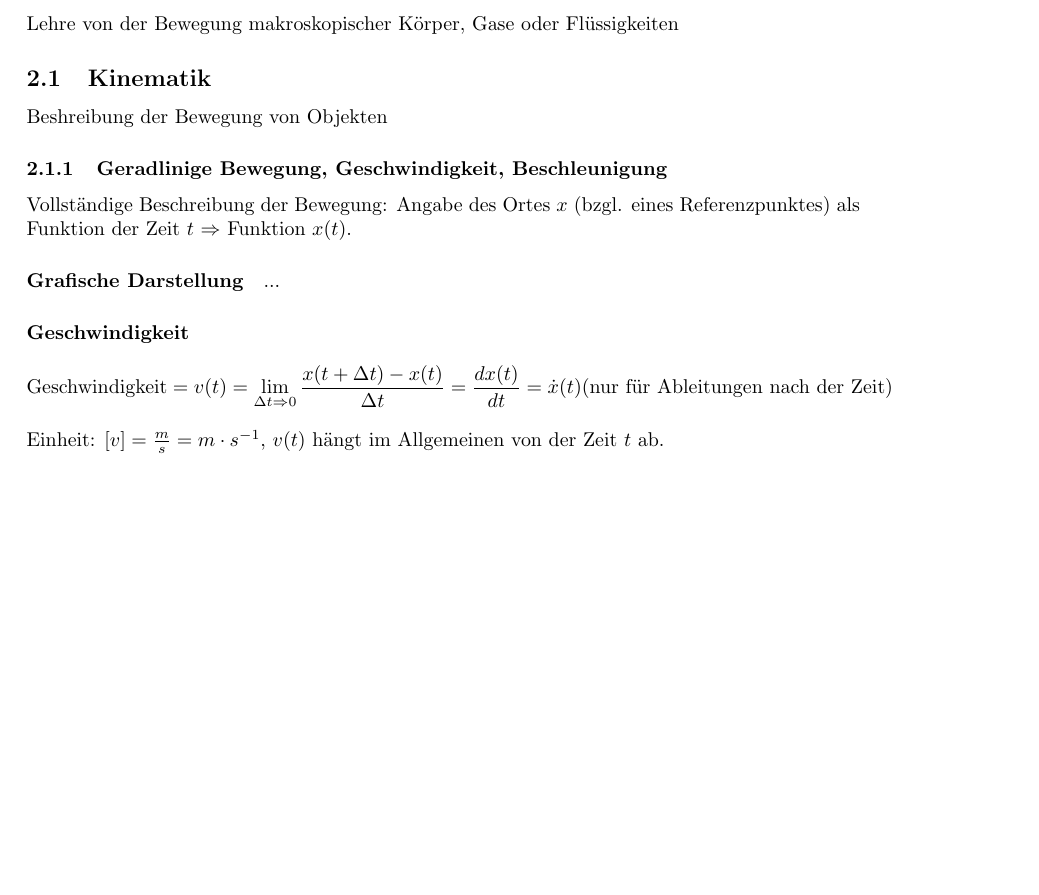
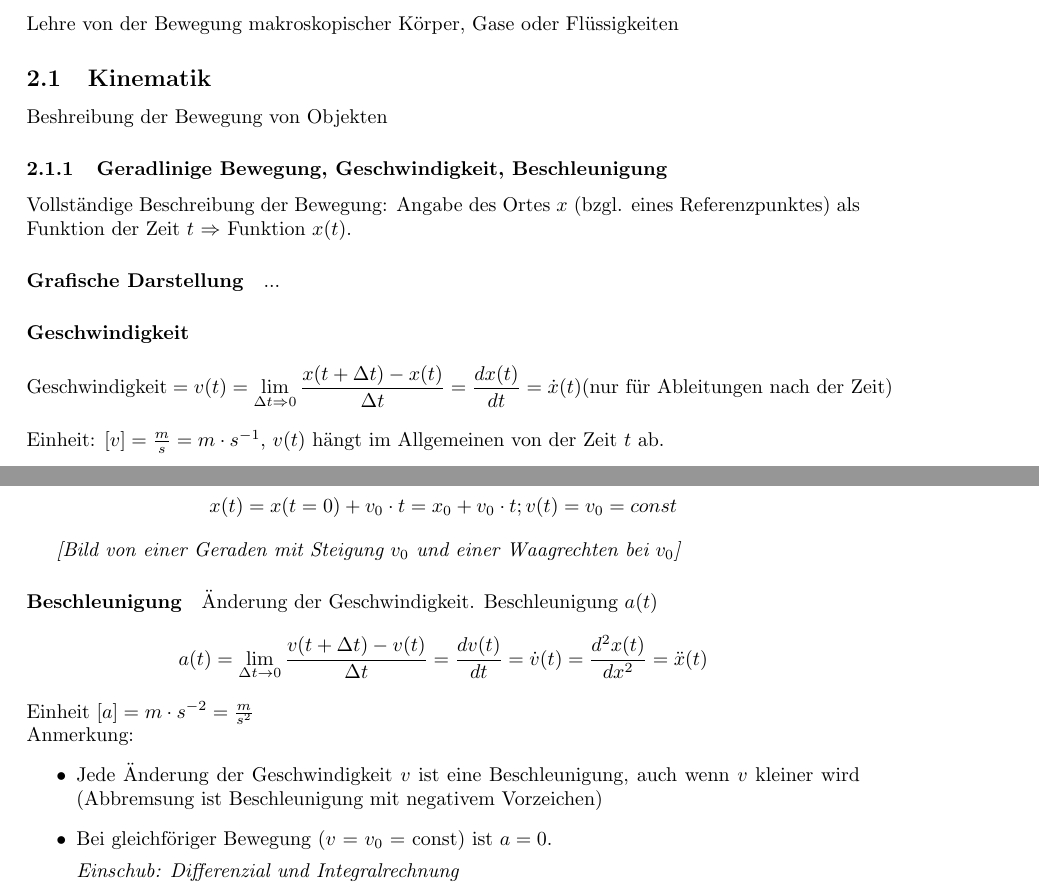
Before and after one commit to MackieLoeffel/physik, a LaTeX document (Vorlesung.tex): part of page 3 of 3 before the commit and two parts of pages 3 and 4 of 4 after it, the two joined at a grey line, cut so that both start at the same text, the shorter picture padded with empty space. Compiled offline with pdfLaTeX.

Commit message:
added first part vorlesung 2

```diff
--- a/Vorlesung.tex
+++ b/Vorlesung.tex
@@ -136,6 +136,28 @@ eines Referenzpunktes) als Funktion der Zeit $t$ $\Rightarrow $ Funktion $x(t)$.
   = \frac{dx(t)}{dt} = \dot{x}(t) \text{(nur für Ableitungen nach der Zeit)}
 \]
 Einheit: $[v] = \frac{m}{s} = m\cdot s^{-1}$, $v(t)$ hängt im Allgemeinen von der Zeit $t$ ab.
+
+\paragraph{Beispiel für geradlinige Bewegung}
+
+Bewegung mit konstanter Geschwindigkeit $v_{0}$
+$$x(t) = x(t = 0) + v_{0} \cdot t = x_{0} + v_{0} \cdot t; v(t) = v_{0} = const$$
+
+\textit{[Bild von einer Geraden mit Steigung $v_{0}$ und einer Waagrechten bei $v_{0}$]}
+
+\paragraph{Beschleunigung}
+
+Änderung der Geschwindigkeit. Beschleunigung $a(t)$
+$$a(t) = \lim_{\Delta t \rightarrow 0}\frac{v(t + \Delta t) - v(t)}{\Delta t} = \frac{dv(t)}{dt} = \dot{v}(t) = \frac{d^{2}x(t)}{dx^{2}} = \ddot{x}(t)$$
+Einheit $[a] = m\cdot s^{-2} = \frac{m}{s^{2}}$ \\
+Anmerkung:
+\begin{itemize}
+\item Jede Änderung der Geschwindigkeit $v$ ist eine Beschleunigung,
+  auch wenn $v$ kleiner wird (Abbremsung ist Beschleunigung mit
+  negativem Vorzeichen)
+\item Bei gleichföriger Bewegung ($v$ = $v_{0}$ = const) ist $a = 0$.
+
+\textit{Einschub: Differenzial und Integralrechnung}
+\end{itemize}
 \end{document}
 %%% Local Variables:
 %%% mode: latex
```
